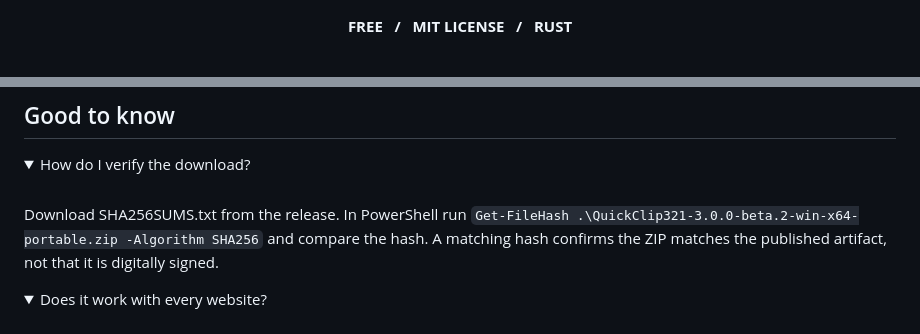
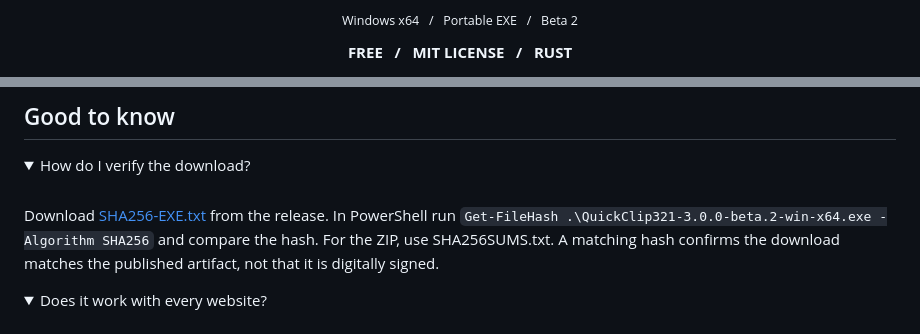
Before and after one commit to Tuna321/QuickClip321, a Markdown page: README.md, 2 parts joined by grey strips. GitHub-like rendering; folded sections open.

```diff
--- a/README.md
+++ b/README.md
@@ -6,2 +10,3 @@
 </p>
+<p align="center"><sub>Windows x64 &nbsp; / &nbsp; Portable EXE &nbsp; / &nbsp; Beta 2</sub></p>
 <p align="center"><strong>FREE &nbsp; / &nbsp; MIT LICENSE &nbsp; / &nbsp; RUST</strong></p>
@@ -66,7 +71,7 @@ QuickClip321 V3 is in public beta. Try it in your everyday workflow and tell us
 
 <details>
 <summary>How do I verify the download?</summary>
-<br>Download SHA256SUMS.txt from the release. In PowerShell run <code>Get-FileHash .\QuickClip321-3.0.0-beta.2-win-x64-portable.zip -Algorithm SHA256</code> and compare the hash. A matching hash confirms the ZIP matches the published artifact, not that it is digitally signed.
+<br>Download <a href="https://github.com/Tuna321/QuickClip321/releases/download/v3.0.0-beta.2/SHA256-EXE.txt">SHA256-EXE.txt</a> from the release. In PowerShell run <code>Get-FileHash .\QuickClip321-3.0.0-beta.2-win-x64.exe -Algorithm SHA256</code> and compare the hash. For the ZIP, use SHA256SUMS.txt. A matching hash confirms the download matches the published artifact, not that it is digitally signed.
 </details>
 
 <details>
```
Also changed, not shown: other parts of README.md (+12 -8 lines), docs/V3-THIRD-PARTY.md (+1 -1 lines), v3/DECISION-JOURNAL.md (+3 -0 lines), v3/assets/beta2-download-exe.png (added), v3/assets/beta2-logo-dark.png (added), v3/assets/beta2-logo-light.png (added), 1 other file.
